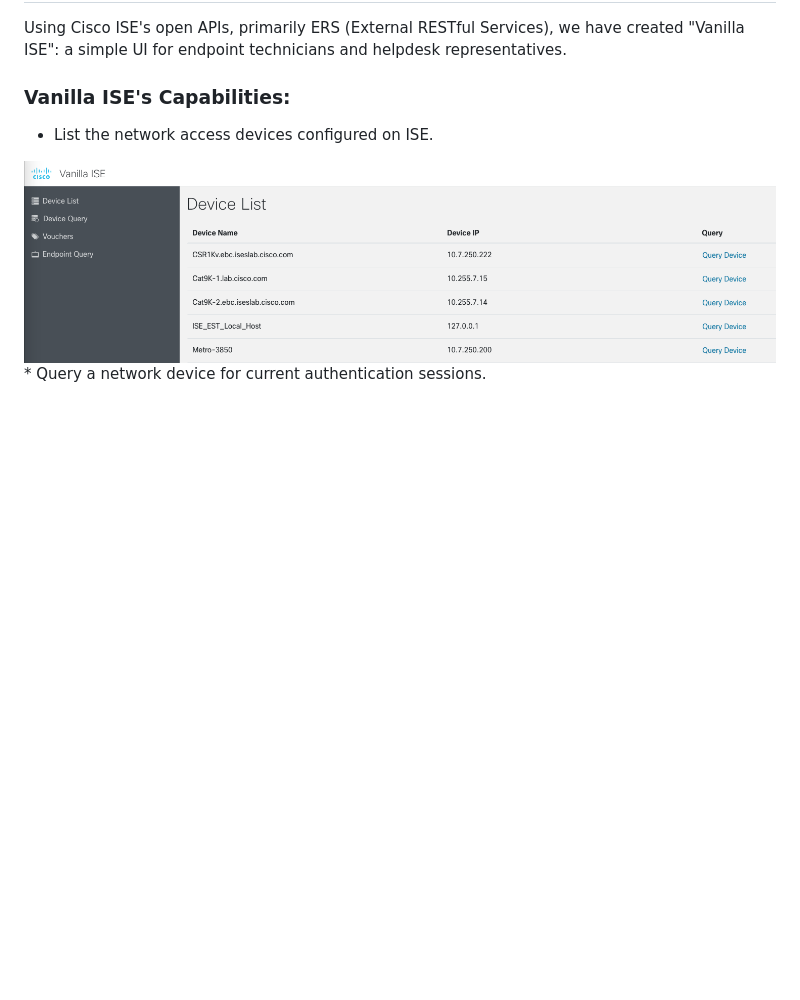
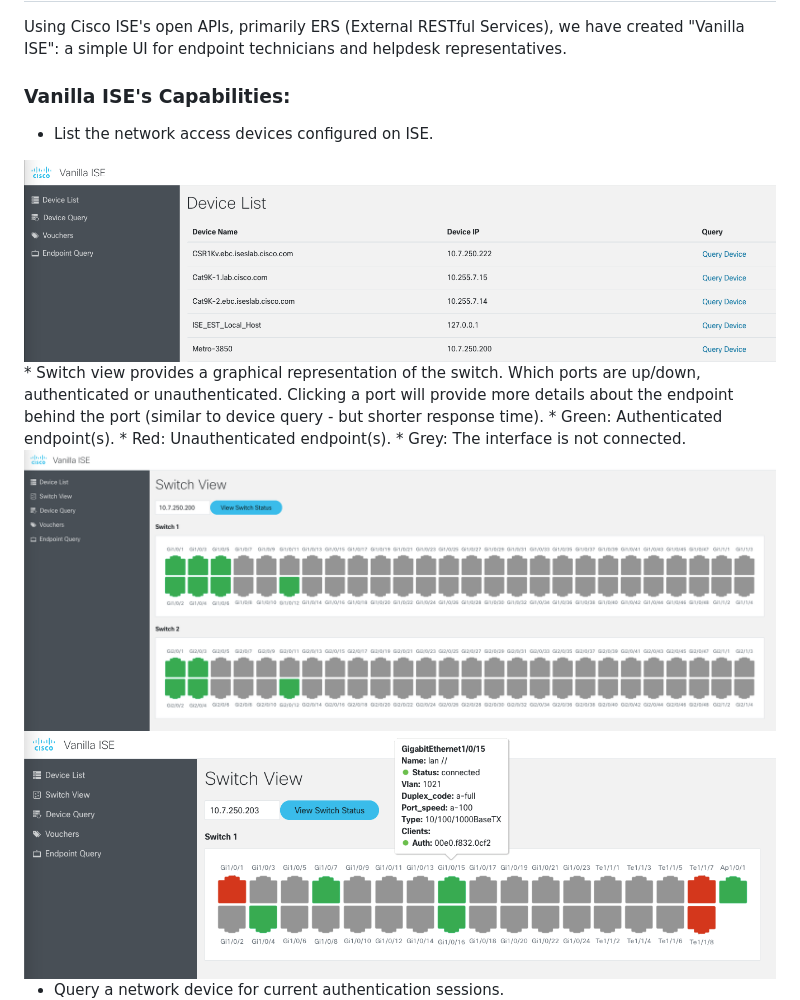
Before and after one commit to obrigg/Vanilla-ISE, a Markdown page: README.md, the part around the change. GitHub-like rendering; pictures changed too: img/switch_view.png (added), img/switch_view_port.png (added); blank space fills up the shorter version.

```diff
--- a/README.md
+++ b/README.md
@@ -24,6 +24,14 @@ Using Cisco ISE's open APIs, primarily ERS (External RESTful Services), we have
 ### Vanilla ISE's Capabilities:
 * List the network access devices configured on ISE.
 <img src="img/device list.png">
+* Switch view provides a graphical representation of the switch. Which ports are up/down, authenticated or unauthenticated. Clicking a port will provide more details about the endpoint behind the port (similar to device query - but shorter response time).
+  * <span style="color:green">Green</span>: Authenticated endpoint(s).
+  * <span style="color:red">Red</span>: Unauthenticated endpoint(s).
+  * <span style="color:grey">Grey</span>: The interface is not connected.
+
+<img src="img/switch_view.png">
+<img src="img/switch_view_port.png">
+
 * Query a network device for current authentication sessions.
 <img src="img/device query.png">
 * Query a specific endpoint for details (status, NAD's IP and interface, authentication mechanism, username, and failure reason - if failed)
```
